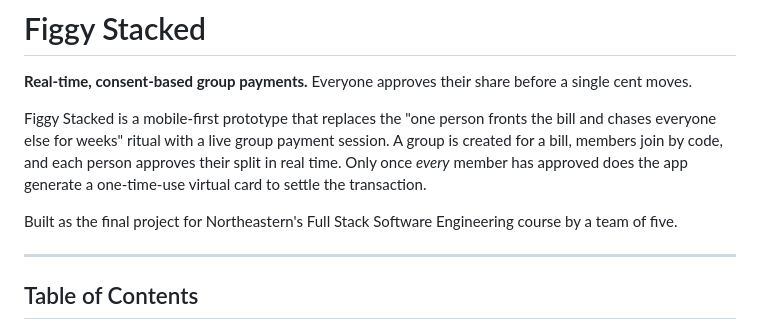
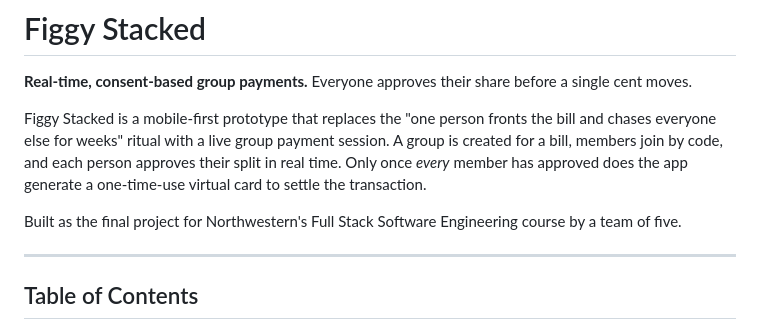
Before and after one commit to Dragoon788/NU-396-Full-Stack-Software-Eng, a Markdown page: Projects/FinalProject/README.md, the part around the change. GitHub-like rendering.

```diff
--- a/Projects/FinalProject/README.md
+++ b/Projects/FinalProject/README.md
@@ -4,7 +4,7 @@
 
 Figgy Stacked is a mobile-first prototype that replaces the "one person fronts the bill and chases everyone else for weeks" ritual with a live group payment session. A group is created for a bill, members join by code, and each person approves their split in real time. Only once *every* member has approved does the app generate a one-time-use virtual card to settle the transaction.
 
-Built as the final project for Northeastern's Full Stack Software Engineering course by a team of five.
+Built as the final project for Northwestern's Full Stack Software Engineering course by a team of five.
 
 ---
 
```
